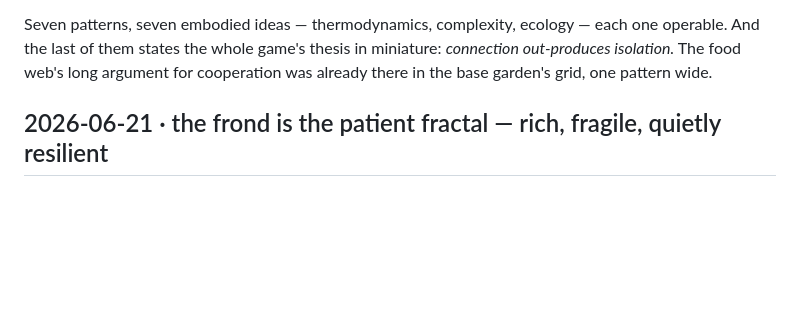
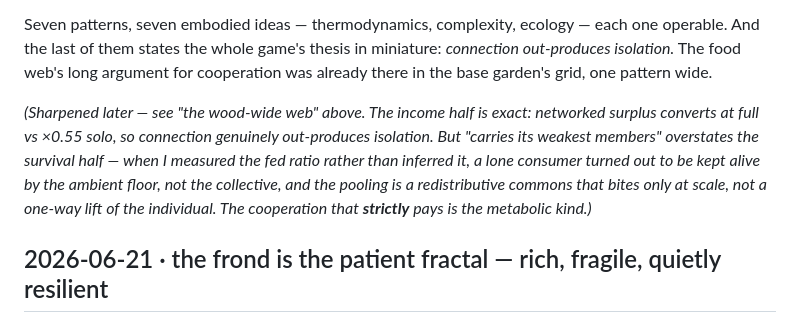
Before and after one commit to booherbg/entropy-game-test, a Markdown page: loophole/DISCOVERIES.md, the part around the change. GitHub-like rendering; blank space fills up the shorter version.

Commit message:
discoveries: reconcile the two mycelium entries — the wonders-file disagreeing with itself
A consistency audit (the audio-harmony lesson turned inward — claim vs claim, not code vs claim) found
the wonders-file has TWO mycelium entries with a real framing tension. The older "mutual-aid collective"
says the network "carries its weakest members" and "a fragile consumer survives on the collective, not
its own patch." The newer, measured "wood-wide web" found the opposite on survival: a lone consumer is
kept alive by the ambient floor (not the collective), and the fed-ratio pooling feeds about as many
consumers LESS than their patch as more — "no one-way charity."

They reconcile — they're about different metrics. The INCOME gain is exact in both (networked surplus
converts at full vs x0.55 solo). Only the SURVIVAL "carries the weak" was overstated: it was an inference
from the pooling, and the later probe MEASURED it as a near-neutral redistributive commons that bites
only at scale. But neither entry bridged to the other, so a careful reader would see a contradiction.

Added a brief reconciling note to the older entry: the income half is exact, the survival half was
sharpened, the cooperation that strictly pays is the metabolic kind. The lab notebook now shows the
understanding deepening instead of quietly disagreeing with itself. Markdown only; harness ALL PASS.

Co-Authored-By: Claude Opus 4.8 (1M context) <noreply@anthropic.com>
Claude-Session: https://claude.ai/code/session_01LZSpCKYBBptBLYCqnSGnh2

```diff
--- a/loophole/DISCOVERIES.md
+++ b/loophole/DISCOVERIES.md
@@ -256,6 +256,13 @@ at a time, each turned out to *be* a distinct idea you can plant:
 Seven patterns, seven embodied ideas — thermodynamics, complexity, ecology — each one operable. And the
 last of them states the whole game's thesis in miniature: *connection out-produces isolation.* The food
 web's long argument for cooperation was already there in the base garden's grid, one pattern wide.
+
+*(Sharpened later — see "the wood-wide web" above. The income half is exact: networked surplus converts at
+full vs ×0.55 solo, so connection genuinely out-produces isolation. But "carries its weakest members"
+overstates the survival half — when I measured the fed ratio rather than inferred it, a lone consumer
+turned out to be kept alive by the ambient floor, not the collective, and the pooling is a redistributive
+commons that bites only at scale, not a one-way lift of the individual. The cooperation that **strictly**
+pays is the metabolic kind.)*
 
 ## 2026-06-21 · the frond is the patient fractal — rich, fragile, quietly resilient
 
```
